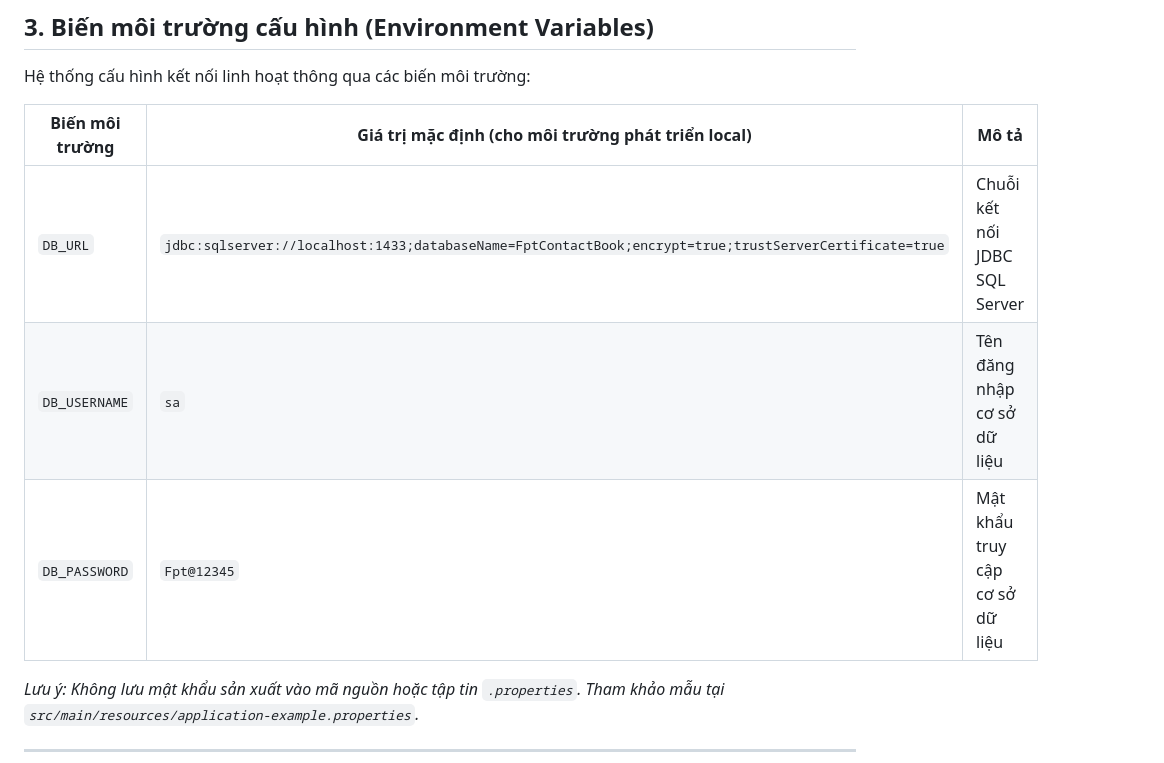
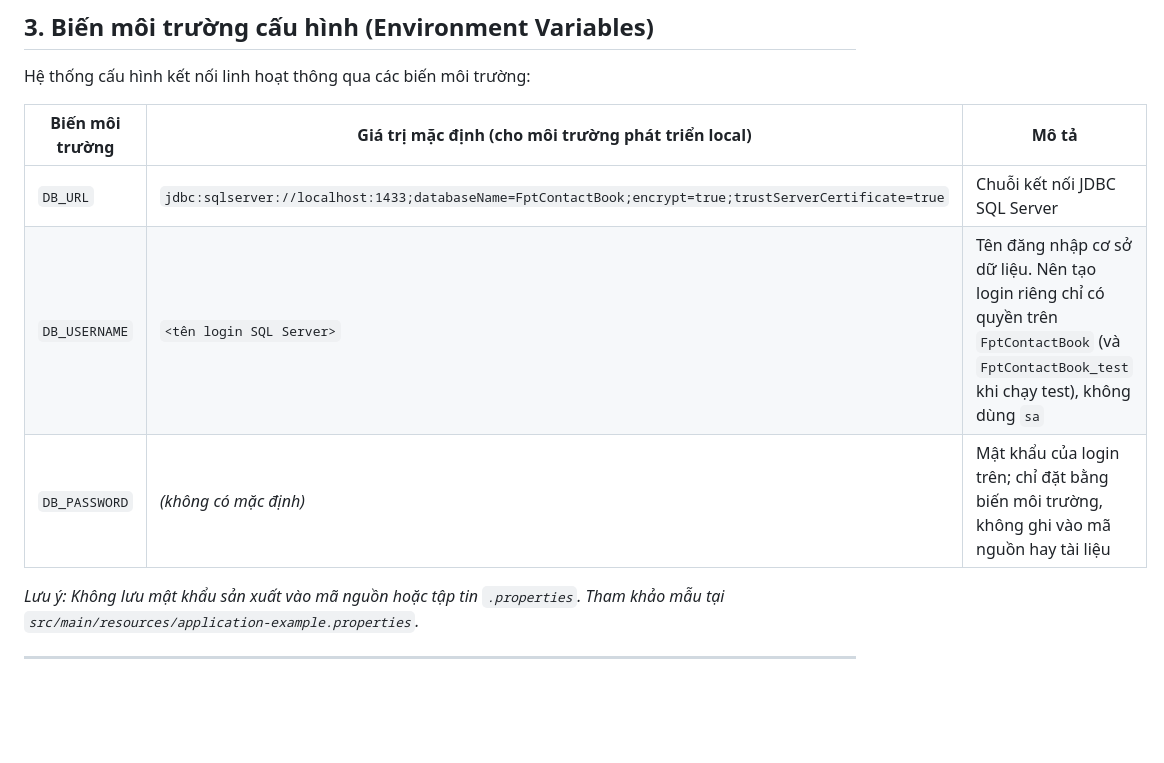
Before and after one commit to hungluu2405/FPT-Contact_Book_Official, a Markdown page: README.md, the part around the change. Rendered like a GitHub page; blank space fills up the shorter version.

Commit message:
docs(readme): replace database credentials with placeholders
The environment table listed the sa login and a concrete database
password. Replace both with placeholders and advise a dedicated login
scoped to the application databases.

Co-Authored-By: Claude Opus 5.5 <noreply@anthropic.com>

```diff
--- a/README.md
+++ b/README.md
@@ -30,8 +30,8 @@ Hệ thống cấu hình kết nối linh hoạt thông qua các biến môi tr
 | Biến môi trường | Giá trị mặc định (cho môi trường phát triển local) | Mô tả |
 |---|---|---|
 | `DB_URL` | `jdbc:sqlserver://localhost:1433;databaseName=FptContactBook;encrypt=true;trustServerCertificate=true` | Chuỗi kết nối JDBC SQL Server |
-| `DB_USERNAME` | `sa` | Tên đăng nhập cơ sở dữ liệu |
-| `DB_PASSWORD` | `Fpt@12345` | Mật khẩu truy cập cơ sở dữ liệu |
+| `DB_USERNAME` | `<tên login SQL Server>` | Tên đăng nhập cơ sở dữ liệu. Nên tạo login riêng chỉ có quyền trên `FptContactBook` (và `FptContactBook_test` khi chạy test), không dùng `sa` |
+| `DB_PASSWORD` | *(không có mặc định)* | Mật khẩu của login trên; chỉ đặt bằng biến môi trường, không ghi vào mã nguồn hay tài liệu |
 
 *Lưu ý: Không lưu mật khẩu sản xuất vào mã nguồn hoặc tập tin `.properties`. Tham khảo mẫu tại `src/main/resources/application-example.properties`.*
 
```
